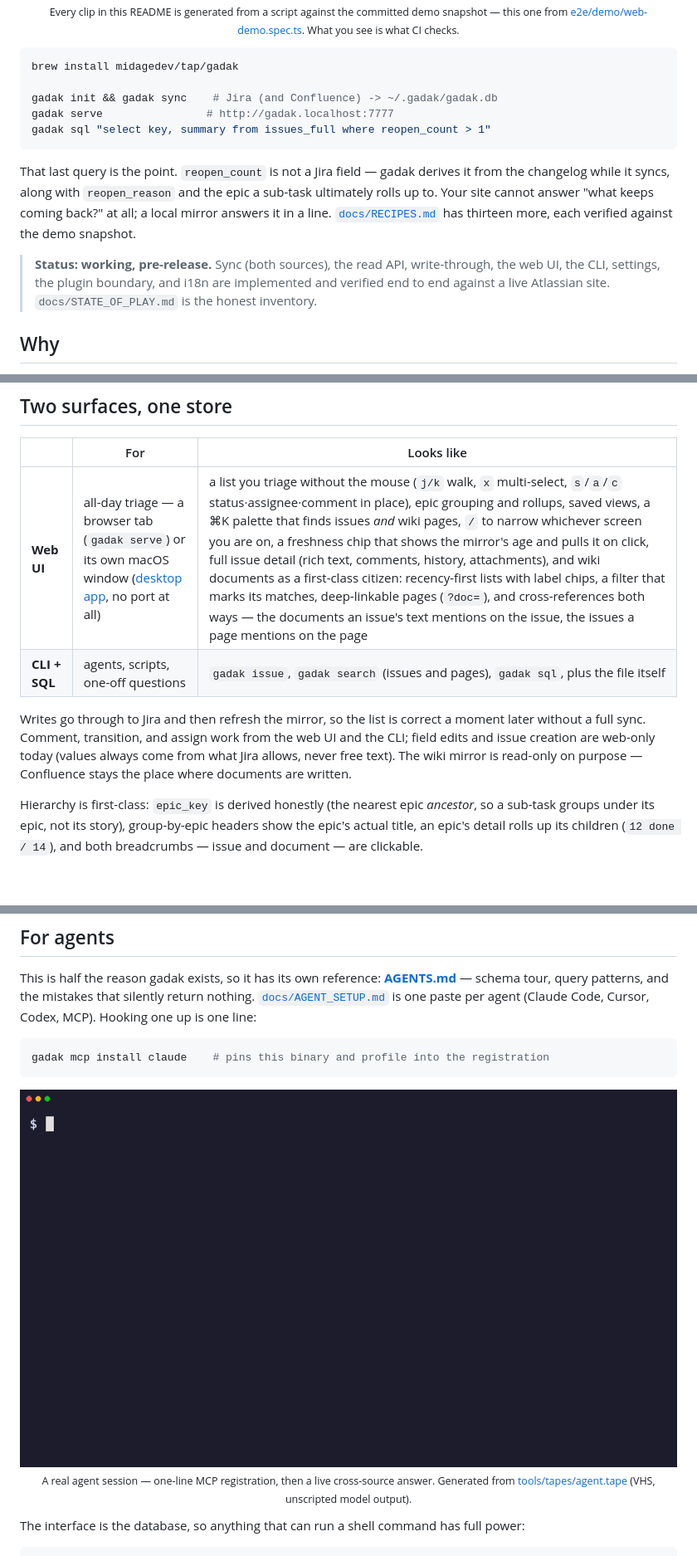
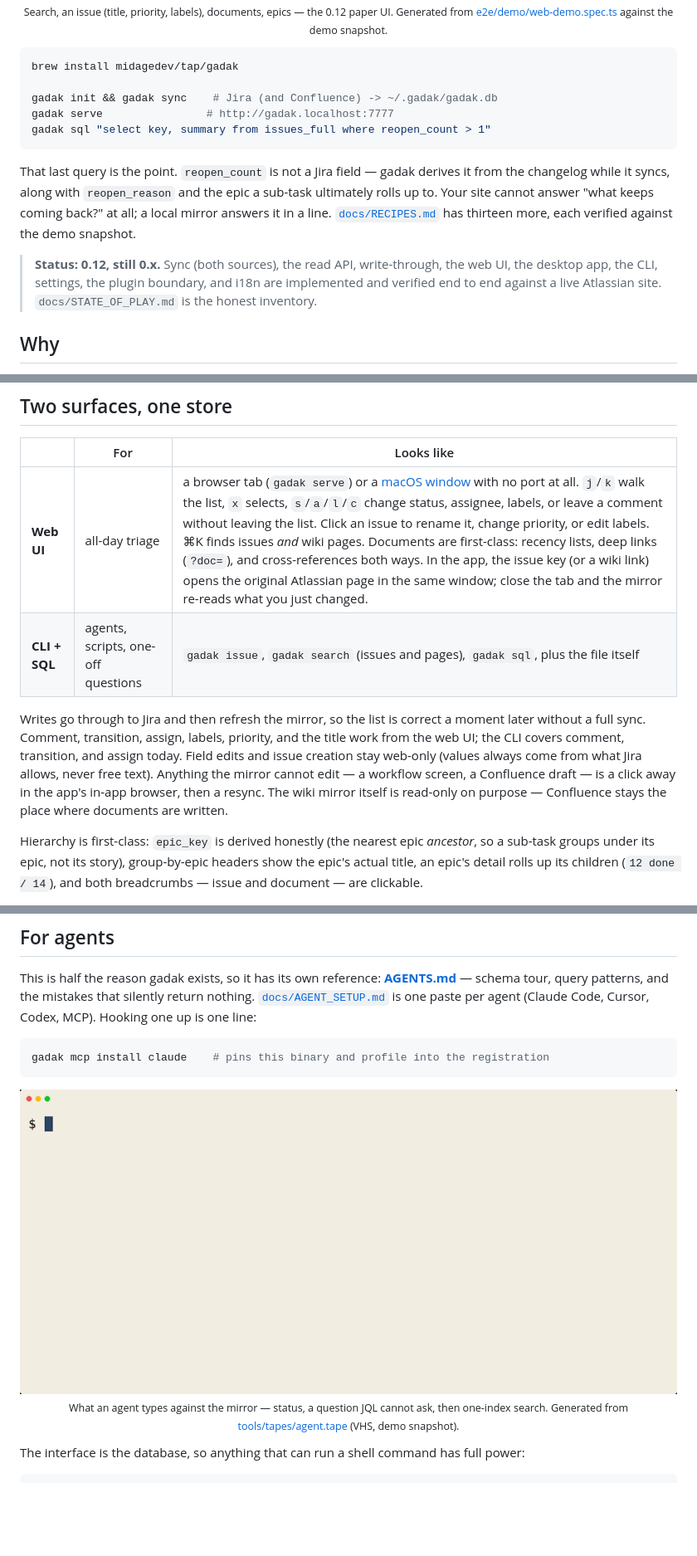
Before and after one commit to midagedev/gadak, a Markdown page: README.md, 3 parts joined by grey strips. Shown at 83% size. Rendered like a GitHub page; pictures changed too: docs/media/agent.gif; blank space fills up the shorter version.

````diff
--- a/README.md
+++ b/README.md
@@ -30,6 +30,6 @@ and nothing you do here is stored anywhere else.
   <br>
-  <sub>Every clip in this README is generated from a script against the committed demo snapshot —
-  this one from <a href="e2e/demo/web-demo.spec.ts">e2e/demo/web-demo.spec.ts</a>. What you see is what CI checks.</sub>
+  <sub>Search, an issue (title, priority, labels), documents, epics — the 0.12 paper UI.
+  Generated from <a href="e2e/demo/web-demo.spec.ts">e2e/demo/web-demo.spec.ts</a> against the demo snapshot.</sub>
 </p>
 
 ```bash
@@ -47,10 +47,10 @@ back?" at all; a local mirror answers it in a line.
 [`docs/RECIPES.md`](docs/RECIPES.md) has thirteen more, each verified against
 the demo snapshot.
 
-> **Status: working, pre-release.** Sync (both sources), the read API,
-> write-through, the web UI, the CLI, settings, the plugin boundary,
-> and i18n are implemented and verified end to end against a live Atlassian
-> site. `docs/STATE_OF_PLAY.md` is the honest inventory.
+> **Status: 0.12, still 0.x.** Sync (both sources), the read API, write-through,
+> the web UI, the desktop app, the CLI, settings, the plugin boundary, and i18n
+> are implemented and verified end to end against a live Atlassian site.
+> `docs/STATE_OF_PLAY.md` is the honest inventory.
 
 ## Why
 
@@ -88,14 +88,17 @@ and the agent read the same store.
 
 | | For | Looks like |
 | --- | --- | --- |
-| **Web UI** | all-day triage — a browser tab (`gadak serve`) or its own macOS window ([desktop app](docs/DESKTOP.md), no port at all) | a list you triage without the mouse (`j/k` walk, `x` multi-select, `s`/`a`/`c` status·assignee·comment in place), epic grouping and rollups, saved views, a ⌘K palette that finds issues *and* wiki pages, `/` to narrow whichever screen you are on, a freshness chip that shows the mirror's age and pulls it on click, full issue detail (rich text, comments, history, attachments), and wiki documents as a first-class citizen: recency-first lists with label chips, a filter that marks its matches, deep-linkable pages (`?doc=`), and cross-references both ways — the documents an issue's text mentions on the issue, the issues a page mentions on the page |
+| **Web UI** | all-day triage | a browser tab (`gadak serve`) or a [macOS window](docs/DESKTOP.md) with no port at all. `j`/`k` walk the list, `x` selects, `s`/`a`/`l`/`c` change status, assignee, labels, or leave a comment without leaving the list. Click an issue to rename it, change priority, or edit labels. ⌘K finds issues *and* wiki pages. Documents are first-class: recency lists, deep links (`?doc=`), and cross-references both ways. In the app, the issue key (or a wiki link) opens the original Atlassian page in the same window; close the tab and the mirror re-reads what you just changed. |
 | **CLI + SQL** | agents, scripts, one-off questions | `gadak issue`, `gadak search` (issues and pages), `gadak sql`, plus the file itself |
 
 Writes go through to Jira and then refresh the mirror, so the list is correct
-a moment later without a full sync. Comment, transition, and assign work from
-the web UI and the CLI; field edits and issue creation are web-only today
-(values always come from what Jira allows, never free text). The wiki mirror
-is read-only on purpose — Confluence stays the place where documents are written.
+a moment later without a full sync. Comment, transition, assign, labels,
+priority, and the title work from the web UI; the CLI covers comment,
+transition, and assign today. Field edits and issue creation stay web-only
+(values always come from what Jira allows, never free text). Anything the
+mirror cannot edit — a workflow screen, a Confluence draft — is a click away
+in the app's in-app browser, then a resync. The wiki mirror itself is
+read-only on purpose — Confluence stays the place where documents are written.
 
 Hierarchy is first-class: `epic_key` is derived honestly (the nearest epic
 *ancestor*, so a sub-task groups under its epic, not its story), group-by-epic
@@ -130,6 +133,6 @@ gadak mcp install claude    # pins this binary and profile into the registration
   <br>
-  <sub>A real agent session — one-line MCP registration, then a live cross-source answer.
-  Generated from <a href="tools/tapes/agent.tape">tools/tapes/agent.tape</a> (VHS, unscripted model output).</sub>
+  <sub>What an agent types against the mirror — status, a question JQL cannot ask, then one-index search.
+  Generated from <a href="tools/tapes/agent.tape">tools/tapes/agent.tape</a> (VHS, demo snapshot).</sub>
 </p>
 
 The interface is the database, so anything that can run a shell command has
````
Also changed, not shown: other parts of README.md (+10 -9 lines), docs/MEDIA.md (+45 -72 lines), 7 other files.
